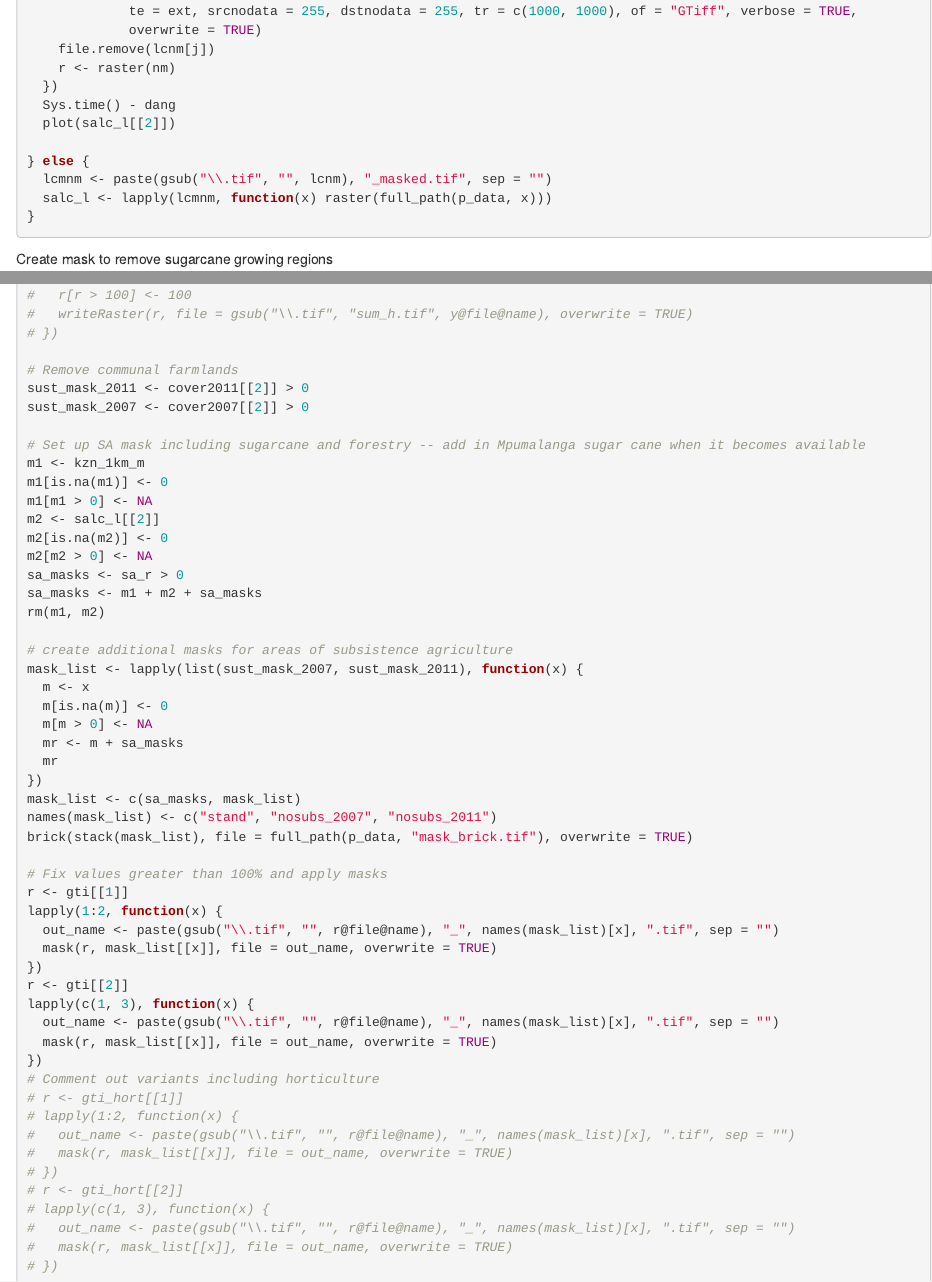
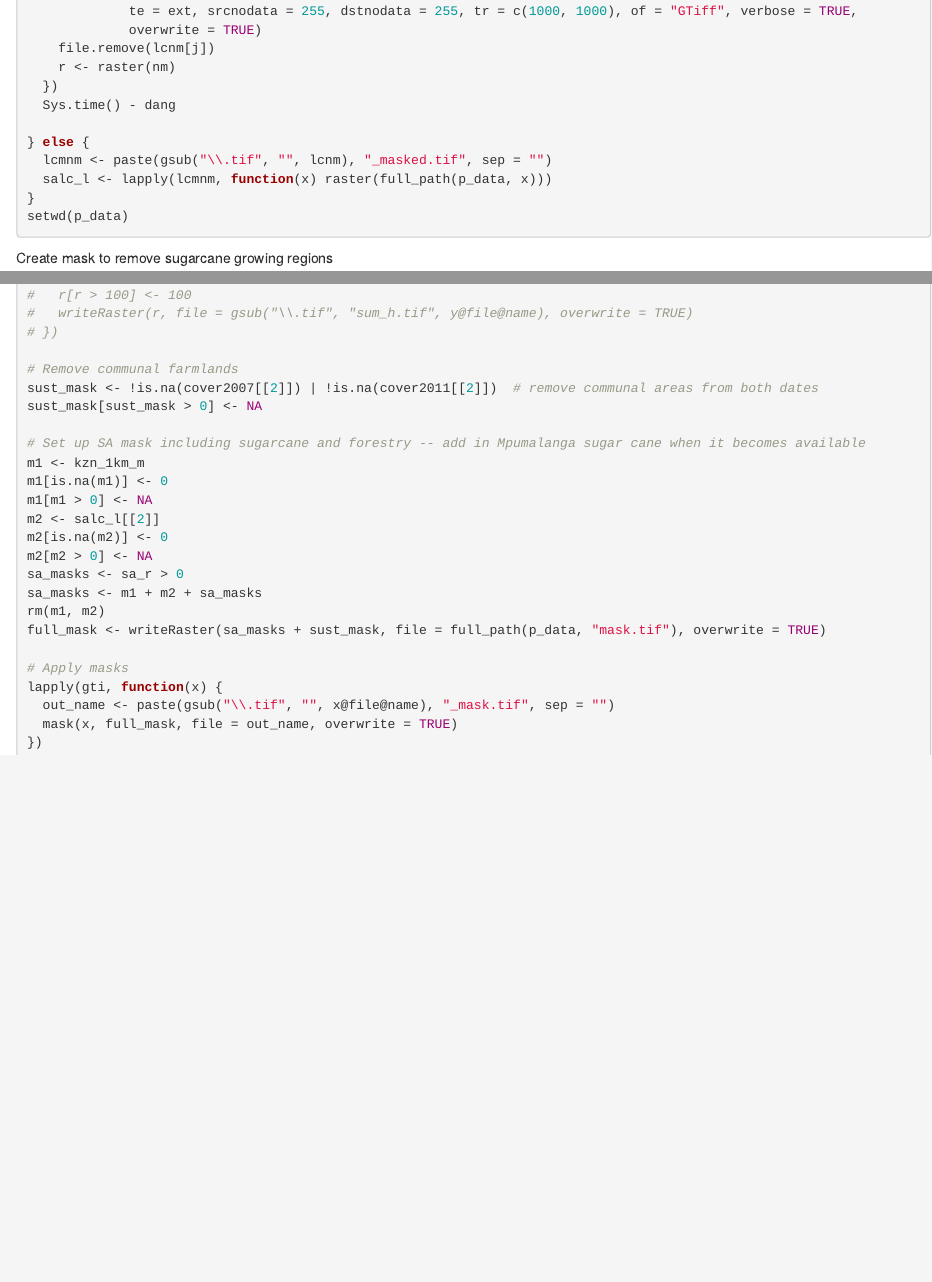
Before and after one commit to agroimpacts/croplandbias, an R Markdown document (vignettes/fetch-land-cover.Rmd): the page in a window 1100 px wide, from 3750 px down before the commit and from 3710 px down after it, so that both start at the same text, and a second part further down, joined at a grey line. Rendered offline with R 4.5, knitr and Pandoc, with nearby package versions.

Commit message:
Revised masking procedure--lumped both the subsistence masks from 2007 and 2011 together, and decided I am not going to do a standard (no subsistence) version and a masked subsistence version. Masking out all forestry and all subsistence for all GTI sets (leaving us with just 2007 and 2011 variants. Code simplified accordingly. Some grids already made removed.

````diff
--- a/vignettes/fetch-land-cover.Rmd
+++ b/vignettes/fetch-land-cover.Rmd
@@ -204,12 +202,12 @@ if(length(dir(p_data, pattern = "sa_.*._masked.tif")) != 2) {
     r <- raster(nm)
   })
   Sys.time() - dang
-  plot(salc_l[[2]])
 
 } else {
   lcmnm <- paste(gsub("\\.tif", "", lcnm), "_masked.tif", sep = "")
   salc_l <- lapply(lcmnm, function(x) raster(full_path(p_data, x)))
 }
+setwd(p_data)
 ```
 
 Create mask to remove sugarcane growing regions
@@ -361,8 +360,8 @@ gti <- lapply(list(cover2007, cover2011), function(y) {
 # })
 
 # Remove communal farmlands
-sust_mask_2011 <- cover2011[[2]] > 0
-sust_mask_2007 <- cover2007[[2]] > 0
+sust_mask <- !is.na(cover2007[[2]]) | !is.na(cover2011[[2]])  # remove communal areas from both dates
+sust_mask[sust_mask > 0] <- NA
 
 # Set up SA mask including sugarcane and forestry -- add in Mpumalanga sugar cane when it becomes available
 m1 <- kzn_1km_m
@@ -374,40 +373,12 @@ m2[m2 > 0] <- NA
 sa_masks <- sa_r > 0
 sa_masks <- m1 + m2 + sa_masks
 rm(m1, m2)
+full_mask <- writeRaster(sa_masks + sust_mask, file = full_path(p_data, "mask.tif"), overwrite = TRUE)
 
-# create additional masks for areas of subsistence agriculture
-mask_list <- lapply(list(sust_mask_2007, sust_mask_2011), function(x) {
-  m <- x
-  m[is.na(m)] <- 0
-  m[m > 0] <- NA
-  mr <- m + sa_masks
-  mr
+# Apply masks
+lapply(gti, function(x) {
+  out_name <- paste(gsub("\\.tif", "", x@file@name), "_mask.tif", sep = "")
+  mask(x, full_mask, file = out_name, overwrite = TRUE)
 })
-mask_list <- c(sa_masks, mask_list)
-names(mask_list) <- c("stand", "nosubs_2007", "nosubs_2011")
-brick(stack(mask_list), file = full_path(p_data, "mask_brick.tif"), overwrite = TRUE)
-
-# Fix values greater than 100% and apply masks
-r <- gti[[1]]
-lapply(1:2, function(x) {
-  out_name <- paste(gsub("\\.tif", "", r@file@name), "_", names(mask_list)[x], ".tif", sep = "")
-  mask(r, mask_list[[x]], file = out_name, overwrite = TRUE)
-})
-r <- gti[[2]]
-lapply(c(1, 3), function(x) {
-  out_name <- paste(gsub("\\.tif", "", r@file@name), "_", names(mask_list)[x], ".tif", sep = "")
-  mask(r, mask_list[[x]], file = out_name, overwrite = TRUE)
-})
-# Comment out variants including horticulture
-# r <- gti_hort[[1]]
-# lapply(1:2, function(x) {
-#   out_name <- paste(gsub("\\.tif", "", r@file@name), "_", names(mask_list)[x], ".tif", sep = "")
-#   mask(r, mask_list[[x]], file = out_name, overwrite = TRUE)
-# })
-# r <- gti_hort[[2]]
-# lapply(c(1, 3), function(x) {
-#   out_name <- paste(gsub("\\.tif", "", r@file@name), "_", names(mask_list)[x], ".tif", sep = "")
-#   mask(r, mask_list[[x]], file = out_name, overwrite = TRUE)
-# })
 
 ```
````
Also changed, not shown: vignettes/fetch-land-cover.Rmd (17 more changed lines), 8 other files.
